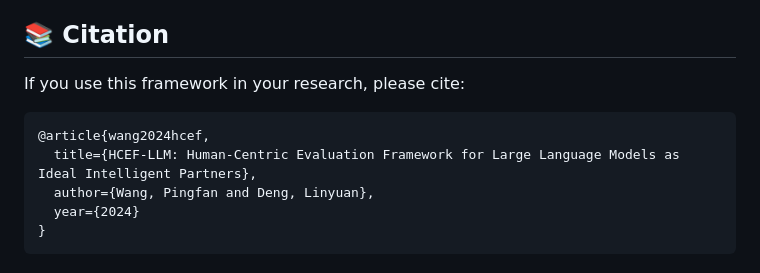
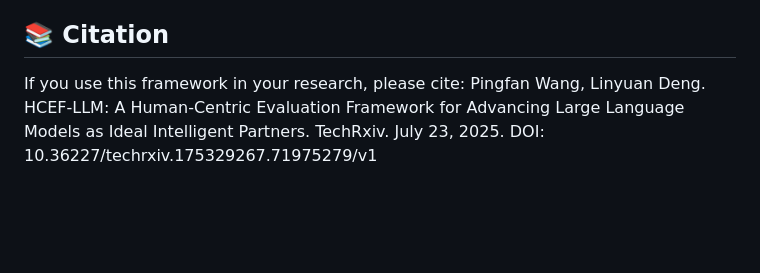
Before and after one commit to pingfanfan/HCEF, a Markdown page: README.md, the part around the change. Rendered like a GitHub page; blank space fills up the shorter version.

````diff
--- a/README.md
+++ b/README.md
@@ -175,11 +175,5 @@ Each model is evaluated across all six capability dimensions and assigned an ove
 ## 📚 Citation
 
 If you use this framework in your research, please cite:
-
-```bibtex
-@article{wang2024hcef,
-  title={HCEF-LLM: Human-Centric Evaluation Framework for Large Language Models as Ideal Intelligent Partners},
-  author={Wang, Pingfan and Deng, Linyuan},
-  year={2024}
-}
-```
+Pingfan Wang, Linyuan Deng. HCEF-LLM: A Human-Centric Evaluation Framework for Advancing Large Language Models as Ideal Intelligent Partners. TechRxiv. July 23, 2025.
+DOI: 10.36227/techrxiv.175329267.71975279/v1
````
